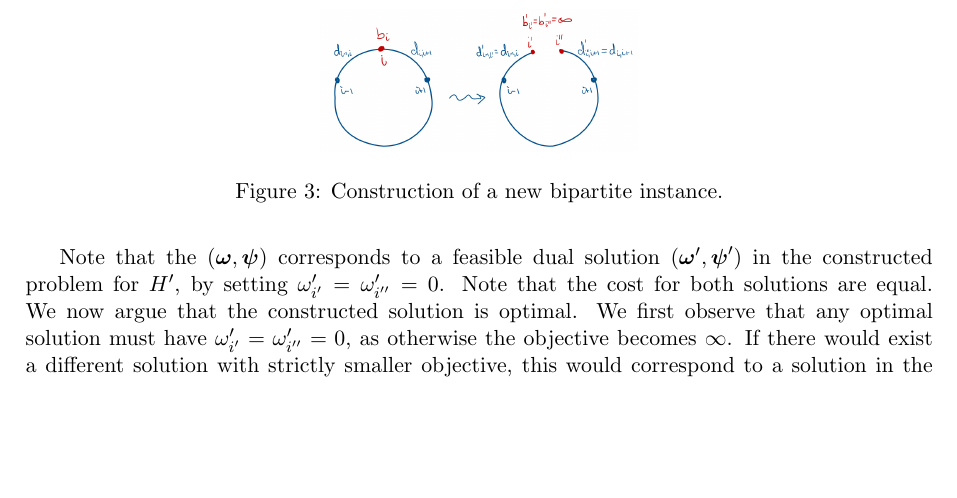
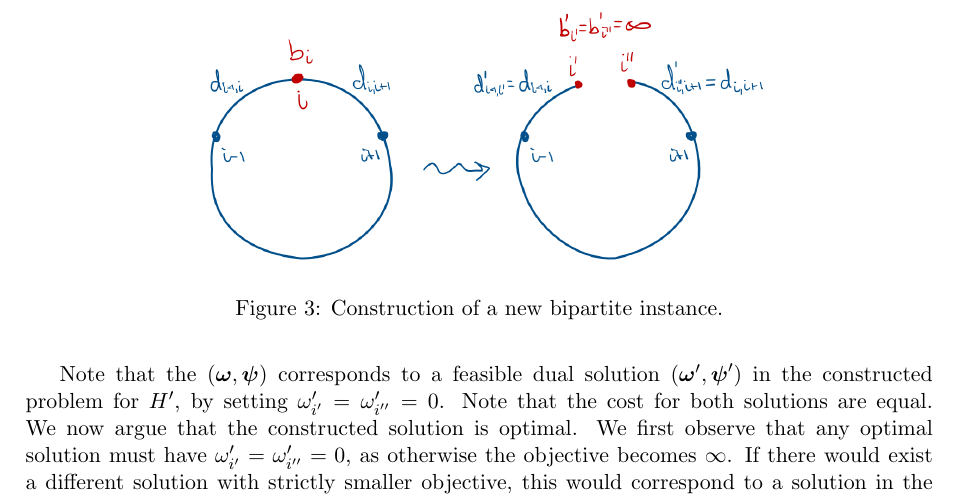
Before and after one commit to stenwessel/rnd, a LaTeX document (latex/src/cappedhosecycle.tex): part of page 6 of 6, cut so that both start at the same text, the shorter picture padded with empty space. Compiled offline with pdfLaTeX.

Commit message:
Even betterderer

```diff
--- a/latex/src/cappedhosecycle.tex
+++ b/latex/src/cappedhosecycle.tex
@@ -241,7 +241,7 @@
 
         \begin{figure}[h]
             \centering
-            \includegraphics[width=.35\textwidth]{split}
+            \includegraphics[width=.65\textwidth]{split}
             \caption{Construction of a new bipartite instance.} \label{fig:split}
         \end{figure}
 
```
